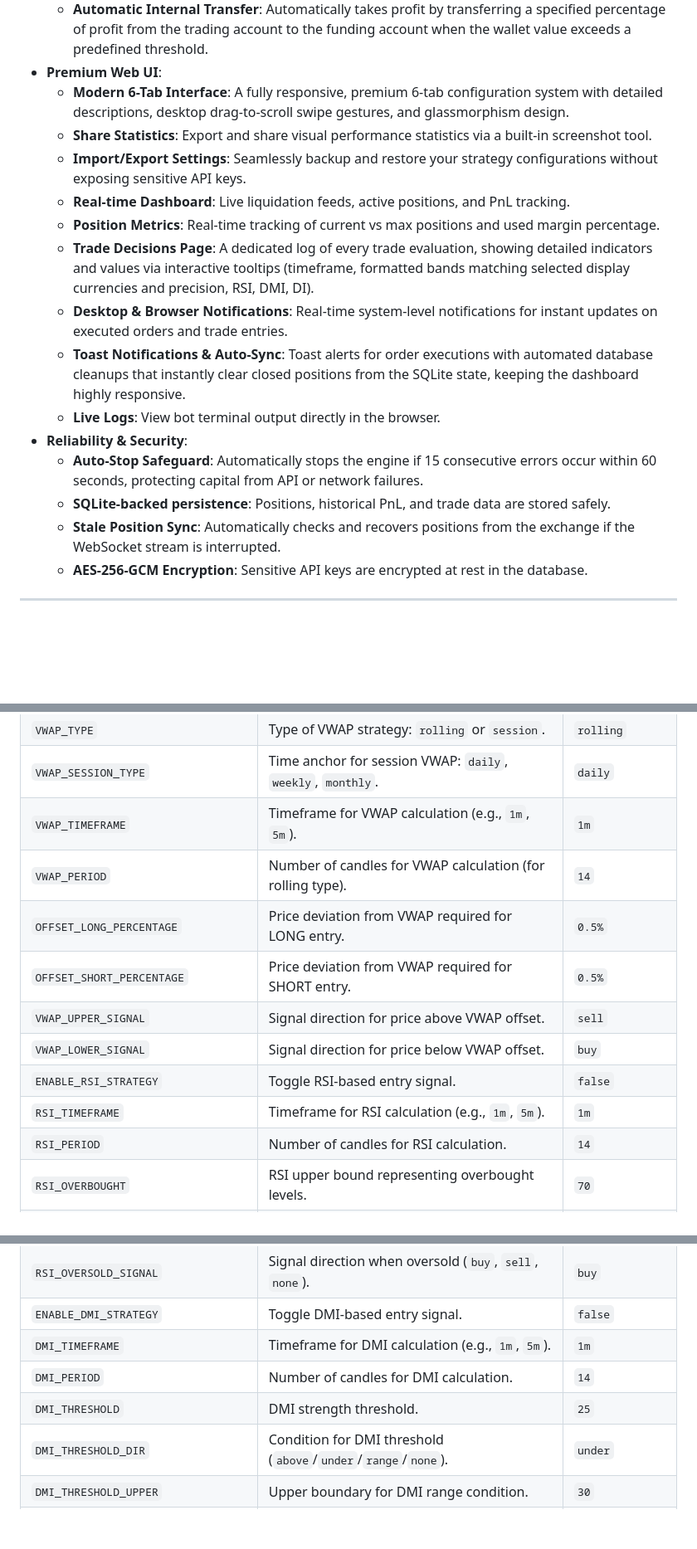
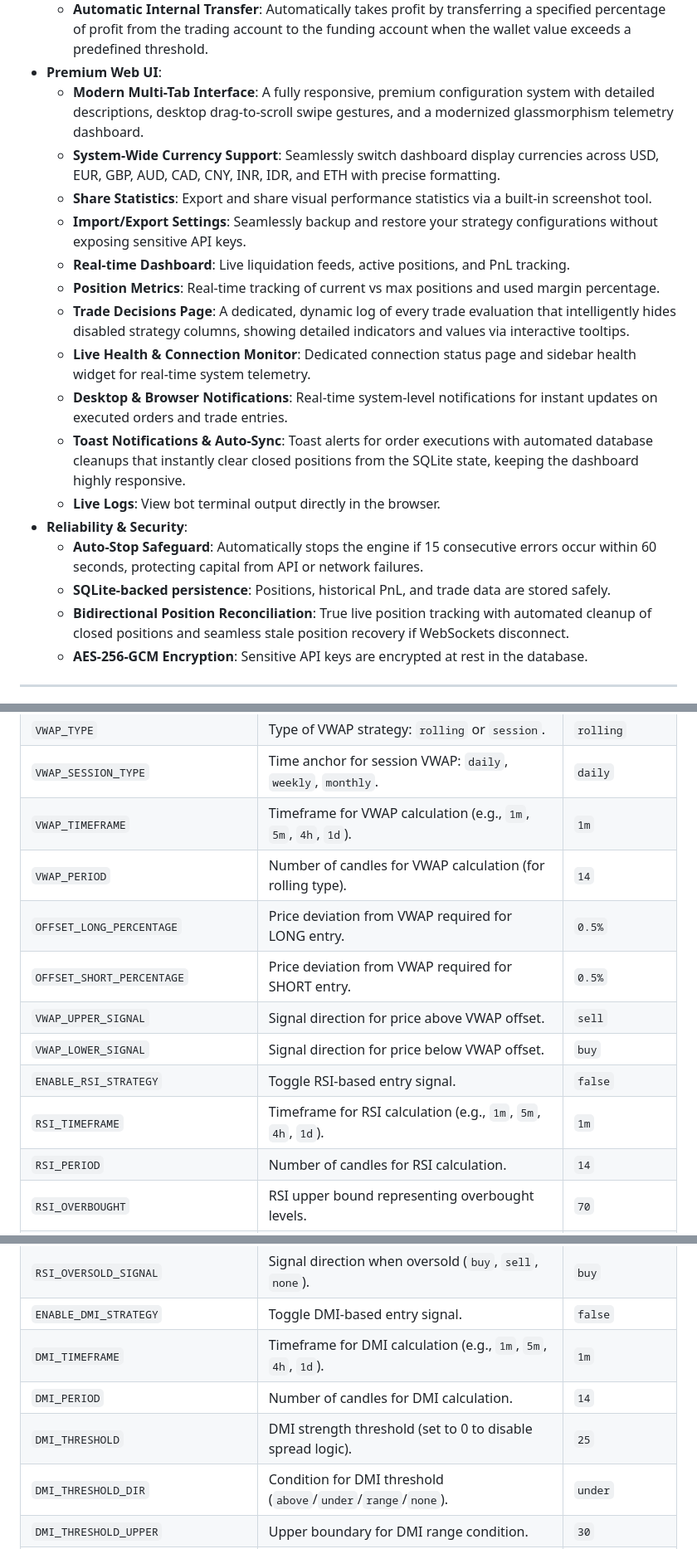
Before and after one commit to AtsutaneDotNet/Liquidation-Trader, a Markdown page: README.md, 3 parts joined by grey strips. Shown at 83% size. Drawn GitHub-style; blank space fills up the shorter version.

Commit message:
docs: update README with recent features, strategies, and filters

```diff
--- a/README.md
+++ b/README.md
@@ -66,19 +68,21 @@ Global real-time feed of raw WebSockets liquidation events from configured excha
 - **Fund Management**:
   - **Automatic Internal Transfer**: Automatically takes profit by transferring a specified percentage of profit from the trading account to the funding account when the wallet value exceeds a predefined threshold.
 - **Premium Web UI**:
-  - **Modern 6-Tab Interface**: A fully responsive, premium 6-tab configuration system with detailed descriptions, desktop drag-to-scroll swipe gestures, and glassmorphism design.
+  - **Modern Multi-Tab Interface**: A fully responsive, premium configuration system with detailed descriptions, desktop drag-to-scroll swipe gestures, and a modernized glassmorphism telemetry dashboard.
+  - **System-Wide Currency Support**: Seamlessly switch dashboard display currencies across USD, EUR, GBP, AUD, CAD, CNY, INR, IDR, and ETH with precise formatting.
   - **Share Statistics**: Export and share visual performance statistics via a built-in screenshot tool.
   - **Import/Export Settings**: Seamlessly backup and restore your strategy configurations without exposing sensitive API keys.
   - **Real-time Dashboard**: Live liquidation feeds, active positions, and PnL tracking.
   - **Position Metrics**: Real-time tracking of current vs max positions and used margin percentage.
-  - **Trade Decisions Page**: A dedicated log of every trade evaluation, showing detailed indicators and values via interactive tooltips (timeframe, formatted bands matching selected display currencies and precision, RSI, DMI, DI).
+  - **Trade Decisions Page**: A dedicated, dynamic log of every trade evaluation that intelligently hides disabled strategy columns, showing detailed indicators and values via interactive tooltips.
+  - **Live Health & Connection Monitor**: Dedicated connection status page and sidebar health widget for real-time system telemetry.
   - **Desktop & Browser Notifications**: Real-time system-level notifications for instant updates on executed orders and trade entries.
   - **Toast Notifications & Auto-Sync**: Toast alerts for order executions with automated database cleanups that instantly clear closed positions from the SQLite state, keeping the dashboard highly responsive.
   - **Live Logs**: View bot terminal output directly in the browser.
 - **Reliability & Security**:
   - **Auto-Stop Safeguard**: Automatically stops the engine if 15 consecutive errors occur within 60 seconds, protecting capital from API or network failures.
   - **SQLite-backed persistence**: Positions, historical PnL, and trade data are stored safely.
-  - **Stale Position Sync**: Automatically checks and recovers positions from the exchange if the WebSocket stream is interrupted.
+  - **Bidirectional Position Reconciliation**: True live position tracking with automated cleanup of closed positions and seamless stale position recovery if WebSockets disconnect.
   - **AES-256-GCM Encryption**: Sensitive API keys are encrypted at rest in the database.
 
 ---
@@ -169,14 +173,14 @@ The bot is primarily configured through the **Web UI Settings** panel. Below are
 | `ENABLE_VWAP_STRATEGY` | Toggle VWAP-based entry signal. | `true` |
 | `VWAP_TYPE` | Type of VWAP strategy: `rolling` or `session`. | `rolling` |
 | `VWAP_SESSION_TYPE` | Time anchor for session VWAP: `daily`, `weekly`, `monthly`. | `daily` |
-| `VWAP_TIMEFRAME` | Timeframe for VWAP calculation (e.g., `1m`, `5m`). | `1m` |
+| `VWAP_TIMEFRAME` | Timeframe for VWAP calculation (e.g., `1m`, `5m`, `4h`, `1d`). | `1m` |
 | `VWAP_PERIOD` | Number of candles for VWAP calculation (for rolling type). | `14` |
 | `OFFSET_LONG_PERCENTAGE` | Price deviation from VWAP required for LONG entry. | `0.5%` |
 | `OFFSET_SHORT_PERCENTAGE` | Price deviation from VWAP required for SHORT entry. | `0.5%` |
 | `VWAP_UPPER_SIGNAL` | Signal direction for price above VWAP offset. | `sell` |
 | `VWAP_LOWER_SIGNAL` | Signal direction for price below VWAP offset. | `buy` |
 | `ENABLE_RSI_STRATEGY` | Toggle RSI-based entry signal. | `false` |
-| `RSI_TIMEFRAME` | Timeframe for RSI calculation (e.g., `1m`, `5m`). | `1m` |
+| `RSI_TIMEFRAME` | Timeframe for RSI calculation (e.g., `1m`, `5m`, `4h`, `1d`). | `1m` |
 | `RSI_PERIOD` | Number of candles for RSI calculation. | `14` |
 | `RSI_OVERBOUGHT` | RSI upper bound representing overbought levels. | `70` |
 | `RSI_OVERSOLD` | RSI lower bound representing oversold levels. | `30` |
@@ -185,9 +189,9 @@ The bot is primarily configured through the **Web UI Settings** panel. Below are
 | `RSI_OVERSOLD_DIR` | Condition for RSI oversold (`above`/`under`). | `under` |
 | `RSI_OVERSOLD_SIGNAL` | Signal direction when oversold (`buy`, `sell`, `none`). | `buy` |
 | `ENABLE_DMI_STRATEGY` | Toggle DMI-based entry signal. | `false` |
-| `DMI_TIMEFRAME` | Timeframe for DMI calculation (e.g., `1m`, `5m`). | `1m` |
+| `DMI_TIMEFRAME` | Timeframe for DMI calculation (e.g., `1m`, `5m`, `4h`, `1d`). | `1m` |
 | `DMI_PERIOD` | Number of candles for DMI calculation. | `14` |
-| `DMI_THRESHOLD` | DMI strength threshold. | `25` |
+| `DMI_THRESHOLD` | DMI strength threshold (set to 0 to disable spread logic). | `25` |
 | `DMI_THRESHOLD_DIR` | Condition for DMI threshold (`above`/`under`/`range`/`none`). | `under` |
 | `DMI_THRESHOLD_UPPER` | Upper boundary for DMI range condition. | `30` |
 | `DMI_PDI_SIGNAL` | Signal direction when +DI crosses -DI (`sell`, `buy`, `none`). | `sell` |
```
Also changed, not shown: other parts of README.md (+6 -1 lines).
